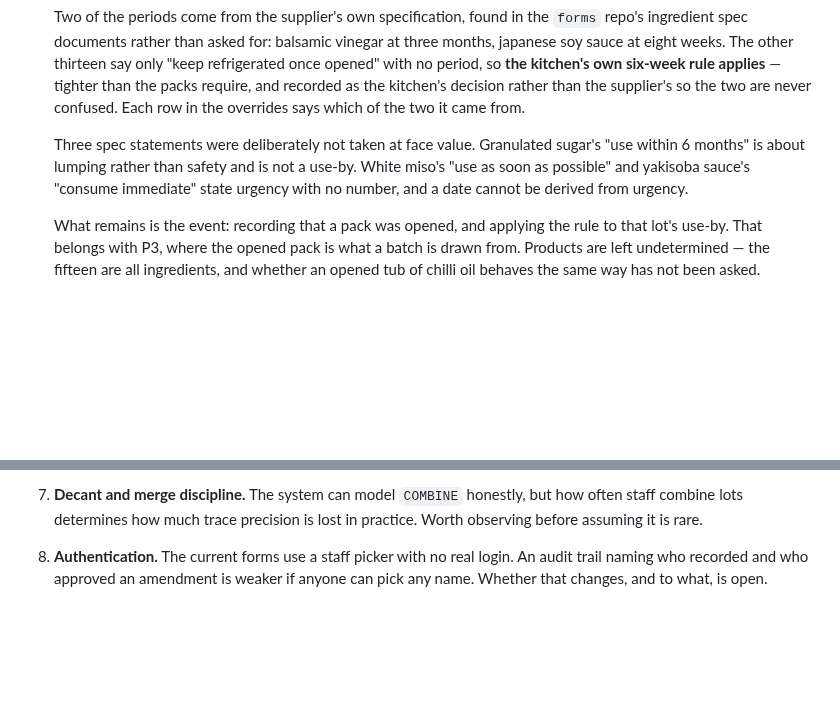
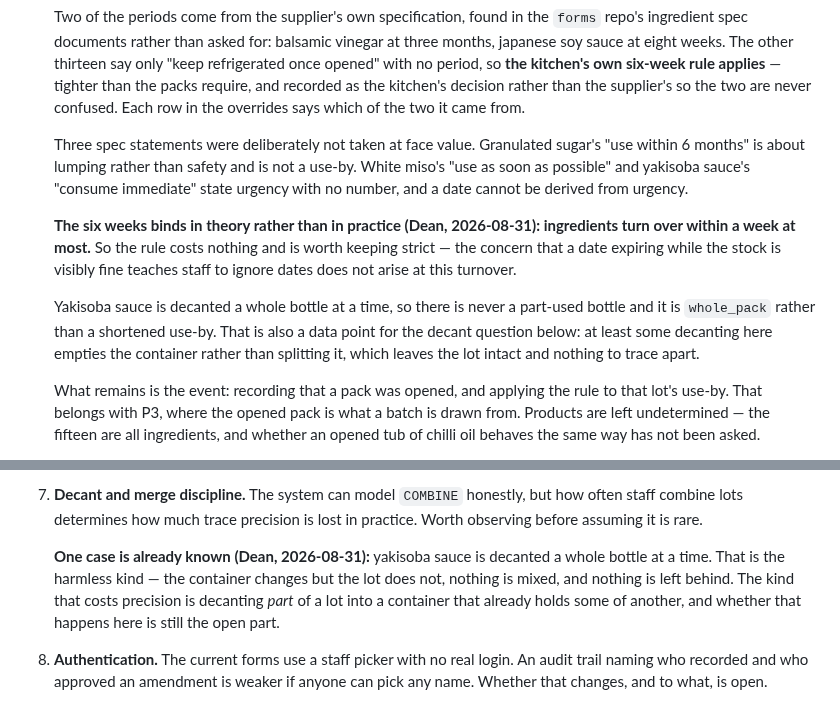
Before and after one commit to waiyandean/trace, a Markdown page: PLAN.md, 2 parts joined by grey strips. Rendered like a GitHub page; blank space fills up the shorter version.

Commit message:
docs: the six-week rule does not bind, and yakisoba is decanted whole
Dean, 2026-08-31: ingredients turn over within a week at most, so the
kitchen's six-week after-opening rule never actually bites. The concern that a
strict date expiring while stock is visibly fine teaches staff to ignore dates
does not arise at this turnover, so the rule is worth keeping strict.

Yakisoba sauce is decanted a whole bottle at a time, so there is never a
part-used bottle. It was already whole_pack, having not been among the fifteen.

That is also recorded against the decant question, because it is the harmless
kind: the container changes but the lot does not, nothing is mixed and nothing
is left behind. The kind that costs trace precision is decanting part of a lot
into a container already holding some of another, and whether that happens
here is still open.

Co-Authored-By: Claude Opus 5 <noreply@anthropic.com>
Claude-Session: https://claude.ai/code/session_011xgFVDqJtLZJFkNrKi36Ss

```diff
--- a/PLAN.md
+++ b/PLAN.md
@@ -1068,6 +1068,18 @@ These need Dean's answer before the phase that depends on them.
    "consume immediate" state urgency with no number, and a date cannot be
    derived from urgency.
 
+   **The six weeks binds in theory rather than in practice (Dean,
+   2026-08-31): ingredients turn over within a week at most.** So the rule
+   costs nothing and is worth keeping strict — the concern that a date
+   expiring while the stock is visibly fine teaches staff to ignore dates does
+   not arise at this turnover.
+
+   Yakisoba sauce is decanted a whole bottle at a time, so there is never a
+   part-used bottle and it is `whole_pack` rather than a shortened use-by.
+   That is also a data point for the decant question below: at least some
+   decanting here empties the container rather than splitting it, which leaves
+   the lot intact and nothing to trace apart.
+
    What remains is the event: recording that a pack was opened, and applying
    the rule to that lot's use-by. That belongs with P3, where the opened pack
    is what a batch is drawn from. Products are left undetermined — the fifteen
@@ -1097,6 +1109,13 @@ These need Dean's answer before the phase that depends on them.
 7. **Decant and merge discipline.** The system can model `COMBINE` honestly,
    but how often staff combine lots determines how much trace precision is
    lost in practice. Worth observing before assuming it is rare.
+
+   **One case is already known (Dean, 2026-08-31):** yakisoba sauce is
+   decanted a whole bottle at a time. That is the harmless kind — the
+   container changes but the lot does not, nothing is mixed, and nothing is
+   left behind. The kind that costs precision is decanting *part* of a lot
+   into a container that already holds some of another, and whether that
+   happens here is still the open part.
 8. **Authentication.** The current forms use a staff picker with no real login.
    An audit trail naming who recorded and who approved an amendment is weaker
    if anyone can pick any name. Whether that changes, and to what, is open.
```
